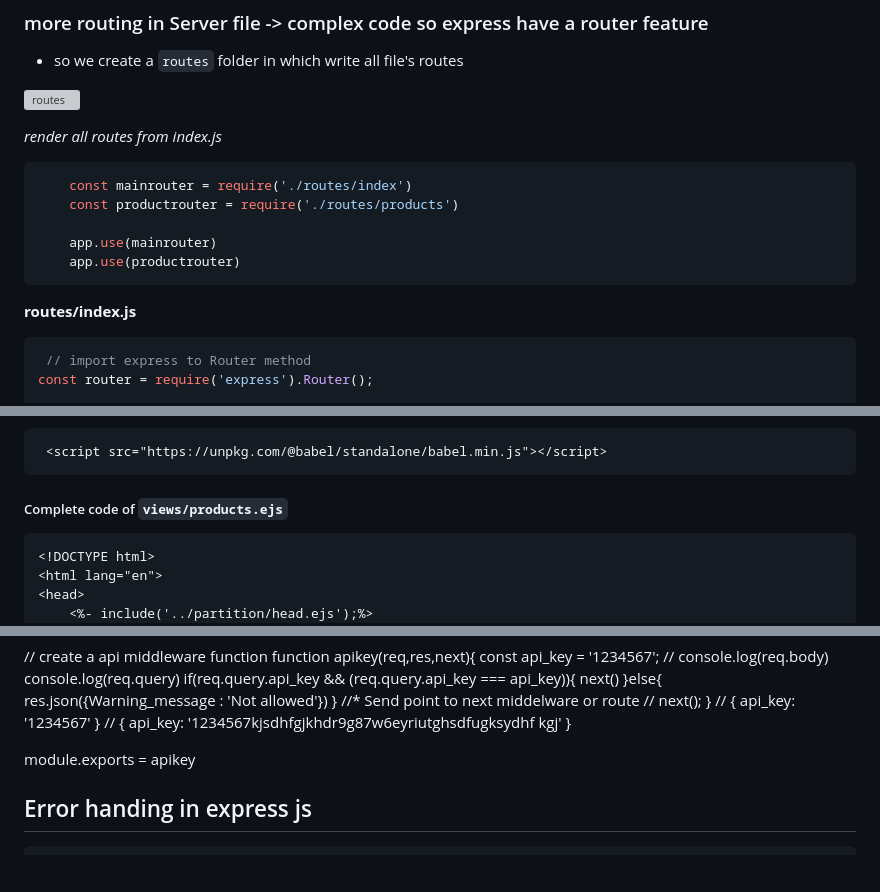
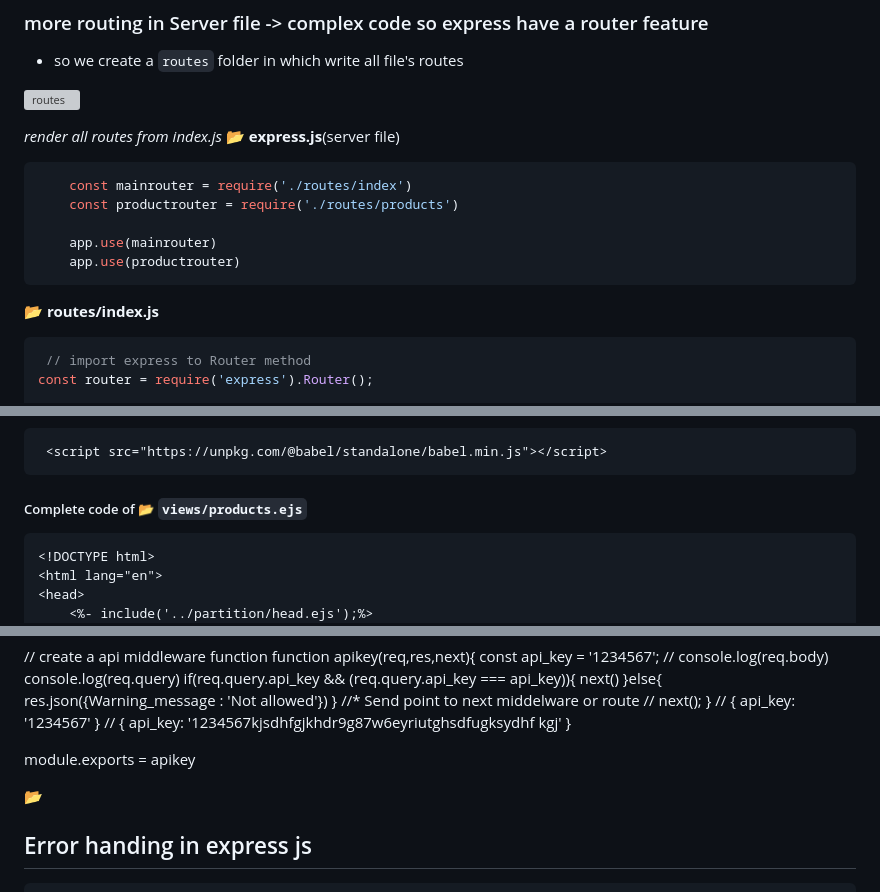
Before and after one commit to yogesh-hack/MERN-javascript, a Markdown page: express-javascript/README.md, 3 parts joined by grey strips. Drawn GitHub-style; blank space fills up the shorter version; grey boxes are pictures that could not be loaded.

````diff
--- a/express-javascript/README.md
+++ b/express-javascript/README.md
@@ -93,7 +93,7 @@ app.get('/download',(req,res)=> {
 ![routes](https://user-images.githubusercontent.com/83384315/213654656-0efbb474-bd5f-4a9a-bf09-84cb622768b6.png)
 
 *render all routes from index.js*
-
+:open_file_folder: **express.js**(server file)
 ```javascript
     const mainrouter = require('./routes/index')
     const productrouter = require('./routes/products')
@@ -101,7 +101,8 @@ app.get('/download',(req,res)=> {
     app.use(mainrouter)
     app.use(productrouter)
 ```
-**routes/index.js**
+:open_file_folder: **routes/index.js**
+
 ```javascript
  // import express to Router method
 const router = require('express').Router();
@@ -144,7 +145,7 @@ Client(Request) -> -> -> ->  { Middle of ssomething }   -> -> -> -> Responce ->
 ```html
  <script src="https://unpkg.com/@babel/standalone/babel.min.js"></script>
 ```
-##### Complete code of `views/products.ejs`
+##### Complete code of :open_file_folder: `views/products.ejs`
 ```ejs
 <!DOCTYPE html>
 <html lang="en">
@@ -365,7 +366,7 @@ function apikey(req,res,next){
 
 module.exports = apikey
 
-
+ :open_file_folder:
 ## Error handing in express js
 ```javascript
 const Errorhandler = require('./errors/Errorhandler')
````
